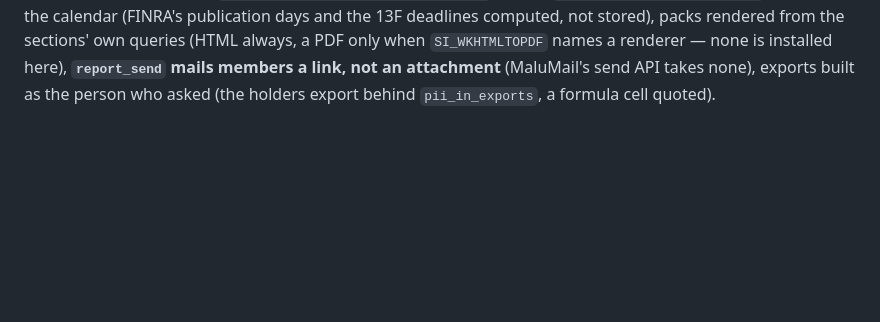
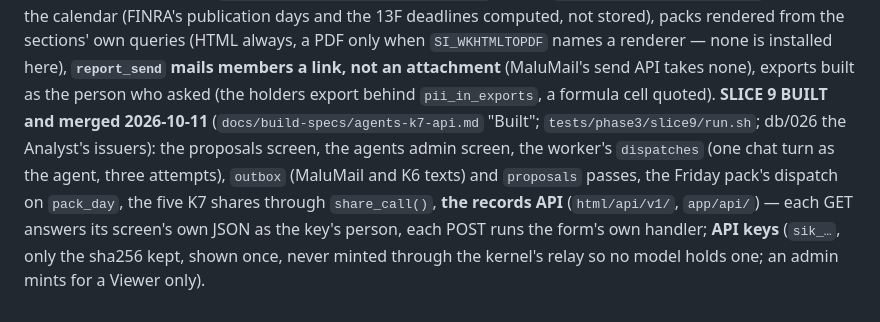
Before and after one commit to maludb/maludb-os-shareholder-intelligence, a Markdown page: CLAUDE.md, the part around the change. Drawn GitHub-style; blank space fills up the shorter version.

```diff
--- a/CLAUDE.md
+++ b/CLAUDE.md
@@ -114,4 +114,8 @@ is `signal_chart()` in `app/features/signals/present.php`. **A new rule** = a mi
 "Built"; `tests/phase3/slice8/run.sh`): events, the calendar (FINRA's publication days and the 13F deadlines computed, not stored), packs rendered from the
 sections' own queries (HTML always, a PDF only when `SI_WKHTMLTOPDF` names a renderer — none is installed here), **`report_send` mails members a link, not
 an attachment** (MaluMail's send API takes none), exports built as the person who asked (the holders export behind `pii_in_exports`, a formula cell
-quoted).
+quoted). **SLICE 9 BUILT and merged 2026-10-11** (`docs/build-specs/agents-k7-api.md` "Built"; `tests/phase3/slice9/run.sh`; db/026 the Analyst's
+issuers): the proposals screen, the agents admin screen, the worker's `dispatches` (one chat turn as the agent, three attempts), `outbox` (MaluMail and K6
+texts) and `proposals` passes, the Friday pack's dispatch on `pack_day`, the five K7 shares through `share_call()`, **the records API** (`html/api/v1/`,
+`app/api/`) — each GET answers its screen's own JSON as the key's person, each POST runs the form's own handler; **API keys** (`sik_…`, only the
+sha256 kept, shown once, never minted through the kernel's relay so no model holds one; an admin mints for a Viewer only).
```
Also changed, not shown: README.md (+1 -1 lines), docs/shareholder-intelligence-design.md (+18 -0 lines).
